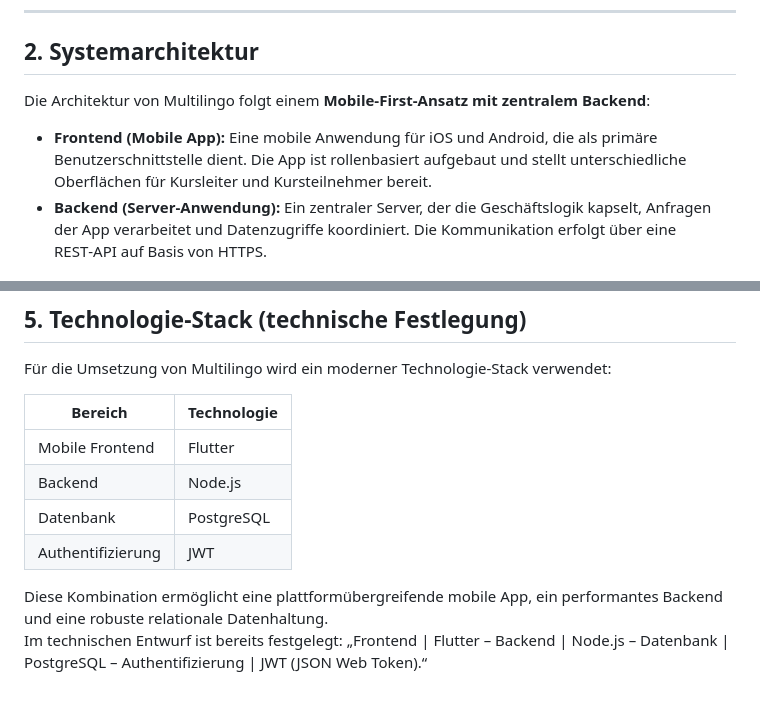
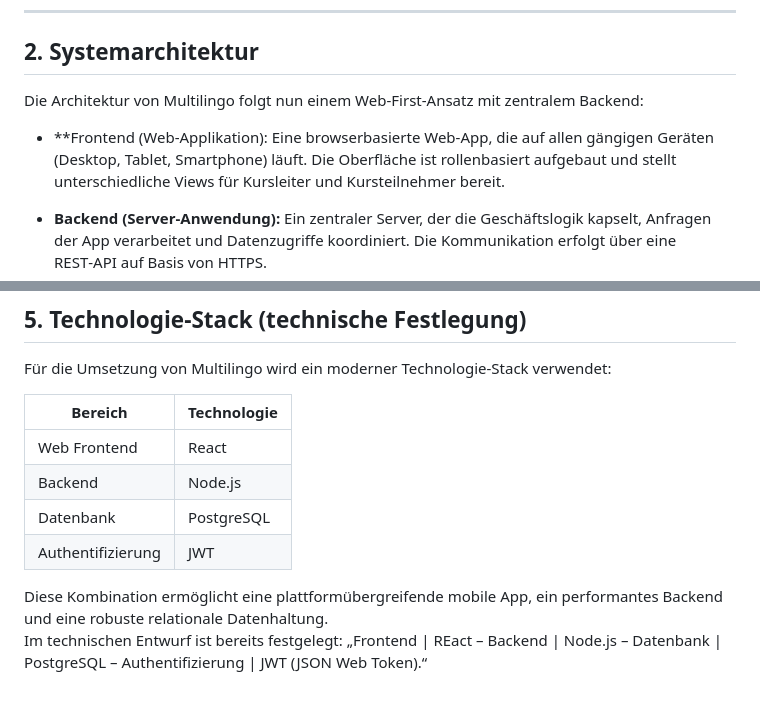
Before and after one commit to 25-26-dritte-Klassen-PRE-SYP/repo4copilot-test-team-die-multikulties, a Markdown page: docs/multilingo_technischer_entwurf (1).md, 2 parts joined by grey strips. GitHub-like rendering.

```diff
--- a/docs/multilingo_technischer_entwurf (1).md
+++ b/docs/multilingo_technischer_entwurf (1).md
@@ -10,9 +10,12 @@ Die Lösung fokussiert sich auf eine klare Trennung von Frontend, Backend und Da
 
 ## 2. Systemarchitektur
 
-Die Architektur von Multilingo folgt einem **Mobile‑First‑Ansatz mit zentralem Backend**:
+Die Architektur von Multilingo folgt nun einem Web‑First‑Ansatz mit zentralem Backend:
 
-- **Frontend (Mobile App):** Eine mobile Anwendung für iOS und Android, die als primäre Benutzerschnittstelle dient. Die App ist rollenbasiert aufgebaut und stellt unterschiedliche Oberflächen für Kursleiter und Kursteilnehmer bereit.
+- **Frontend (Web‑Applikation):
+Eine browserbasierte Web‑App, die auf allen gängigen Geräten (Desktop, Tablet, Smartphone) läuft.
+Die Oberfläche ist rollenbasiert aufgebaut und stellt unterschiedliche Views für Kursleiter und Kursteilnehmer bereit.
+
 - **Backend (Server‑Anwendung):** Ein zentraler Server, der die Geschäftslogik kapselt, Anfragen der App verarbeitet und Datenzugriffe koordiniert. Die Kommunikation erfolgt über eine REST‑API auf Basis von HTTPS.
 - **Persistenz (Datenbank):** Eine relationale Datenbank, in der Benutzer, Kurse, Kurszuordnungen, Bewertungen und Preisinformationen dauerhaft gespeichert werden.
 
@@ -175,10 +178,10 @@ Für die Umsetzung von Multilingo wird ein moderner Technologie‑Stack verwende
 
 | Bereich | Technologie |
 |---|---|
-| Mobile Frontend | Flutter |
+| Web Frontend | React |
 | Backend | Node.js |
 | Datenbank | PostgreSQL |
 | Authentifizierung | JWT |
 
 Diese Kombination ermöglicht eine plattformübergreifende mobile App, ein performantes Backend und eine robuste relationale Datenhaltung.
-Im technischen Entwurf ist bereits festgelegt: „Frontend \| Flutter – Backend \| Node.js – Datenbank \| PostgreSQL – Authentifizierung \| JWT (JSON Web Token).“
+Im technischen Entwurf ist bereits festgelegt: „Frontend \| REact – Backend \| Node.js – Datenbank \| PostgreSQL – Authentifizierung \| JWT (JSON Web Token).“
```
